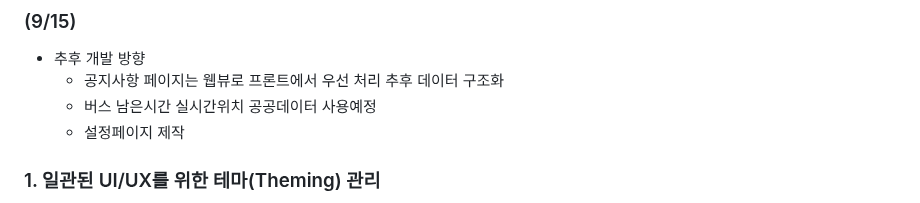
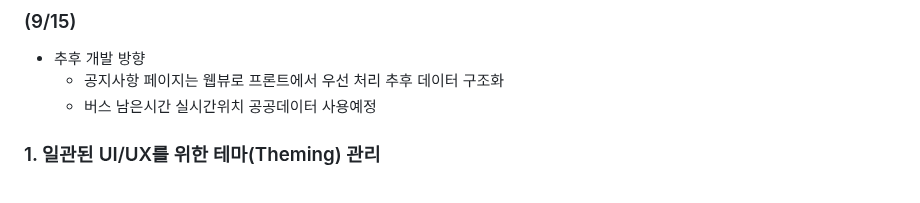
Before and after one commit to SongsBy/Sandori, a Markdown page: README.md, the part around the change. Drawn GitHub-style.

```diff
--- a/README.md
+++ b/README.md
@@ -16,7 +16,6 @@
 - 추후 개발 방향
     - 공지사항 페이지는 웹뷰로 프론트에서 우선 처리 추후 데이터 구조화
     - 버스 남은시간 실시간위치 공공데이터 사용예정
-    - 설정페이지 제작
 
 ### 1. 일관된 UI/UX를 위한 테마(Theming) 관리
 -   `main.dart`에 `ThemeData`를 정의하여 앱 전체의 폰트와 텍스트 스타일을 중앙에서 관리합니다. 이를 통해 반복되는 `TextStyle` 코드를 줄이고 디자인의 일관성을 확보했습니다.
```
